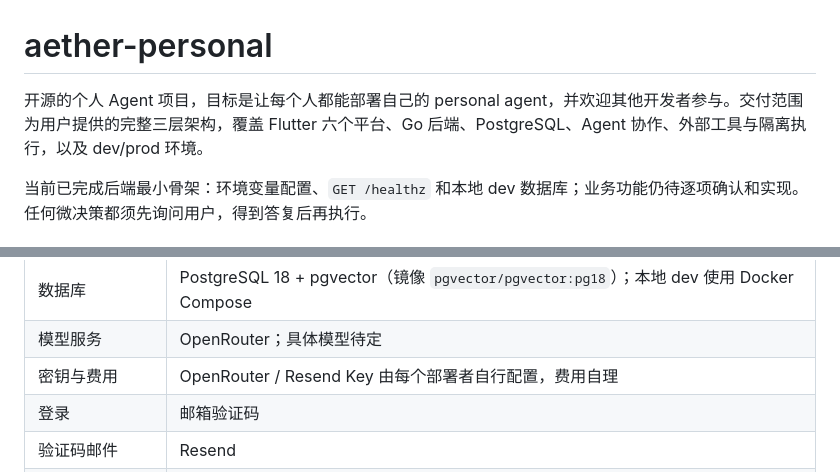
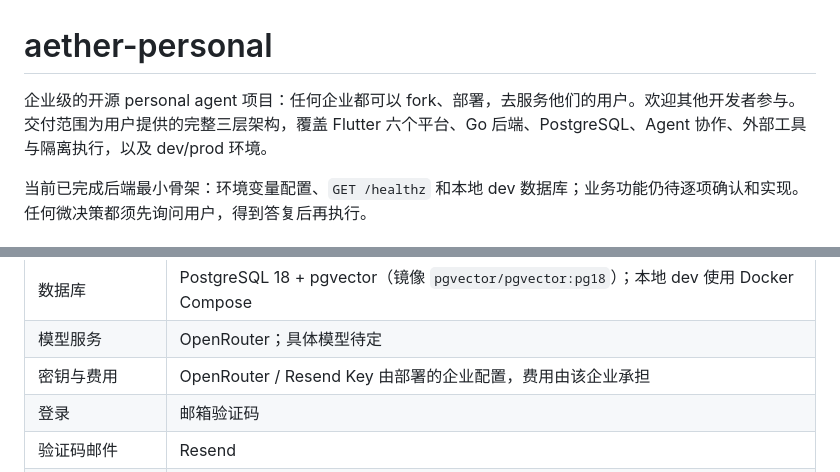
Before and after one commit to OmniNetOpensource/aether-personal, a Markdown page: README.md, 2 parts joined by grey strips. Drawn GitHub-style.

Commit message:
docs: reposition as enterprise open-source personal agent
Co-authored-by: Cursor <cursoragent@cursor.com>

```diff
--- a/README.md
+++ b/README.md
@@ -1,6 +1,6 @@
 # aether-personal
 
-开源的个人 Agent 项目，目标是让每个人都能部署自己的 personal agent，并欢迎其他开发者参与。交付范围为用户提供的完整三层架构，覆盖 Flutter 六个平台、Go 后端、PostgreSQL、Agent 协作、外部工具与隔离执行，以及 dev/prod 环境。
+企业级的开源 personal agent 项目：任何企业都可以 fork、部署，去服务他们的用户。欢迎其他开发者参与。交付范围为用户提供的完整三层架构，覆盖 Flutter 六个平台、Go 后端、PostgreSQL、Agent 协作、外部工具与隔离执行，以及 dev/prod 环境。
 
 当前已完成后端最小骨架：环境变量配置、`GET /healthz` 和本地 dev 数据库；业务功能仍待逐项确认和实现。任何微决策都须先询问用户，得到答复后再执行。
 
@@ -20,7 +20,7 @@
 | 许可协议 | [Apache-2.0](LICENSE) |
 | 数据库 | PostgreSQL 18 + pgvector（镜像 `pgvector/pgvector:pg18`）；本地 dev 使用 Docker Compose |
 | 模型服务 | OpenRouter；具体模型待定 |
-| 密钥与费用 | OpenRouter / Resend Key 由每个部署者自行配置，费用自理 |
+| 密钥与费用 | OpenRouter / Resend Key 由部署的企业配置，费用由该企业承担 |
 | 登录 | 邮箱验证码 |
 | 验证码邮件 | Resend |
 | 首次登录 | 新邮箱验证成功后自动创建用户 |
```
Also changed, not shown: docs/decisions.md (+12 -6 lines).
